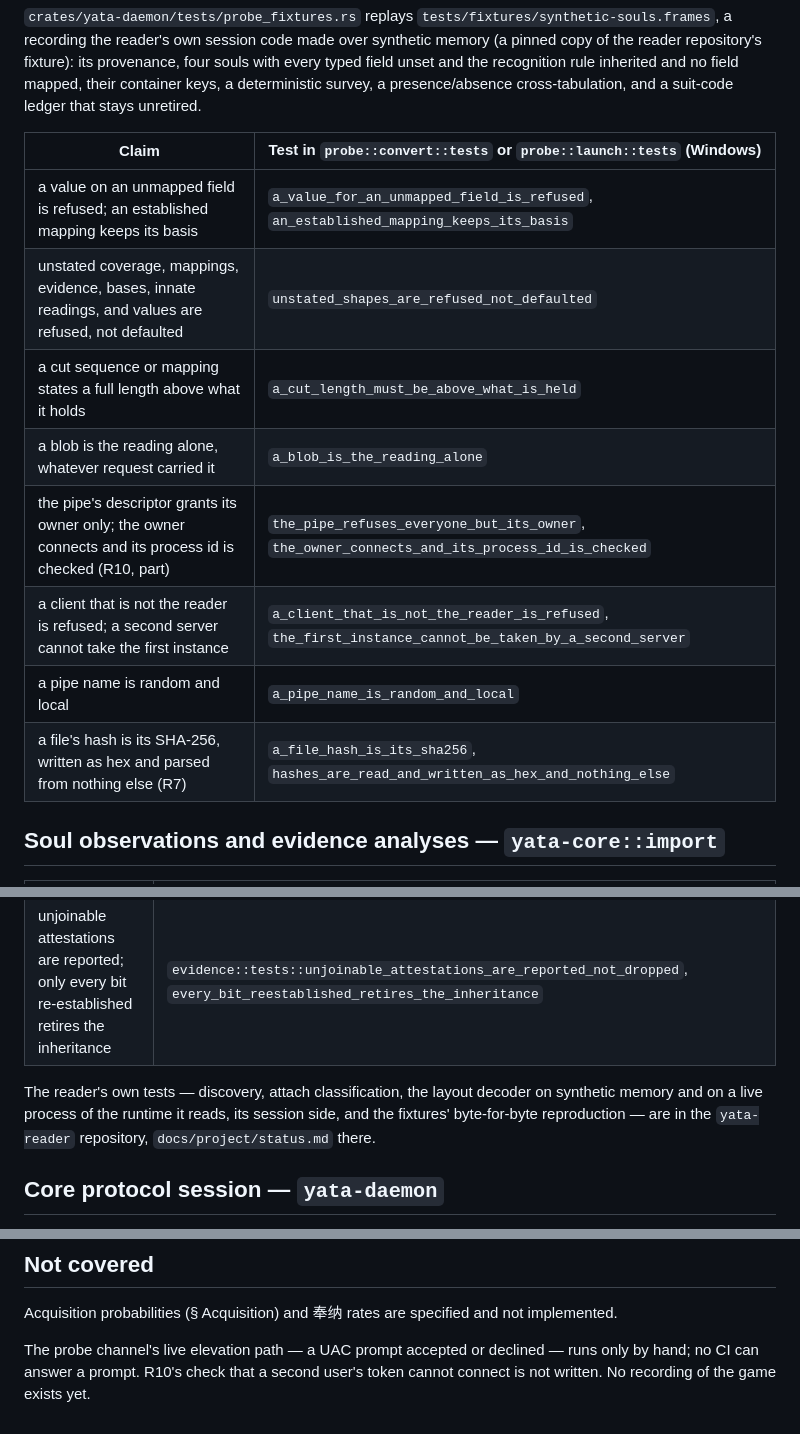
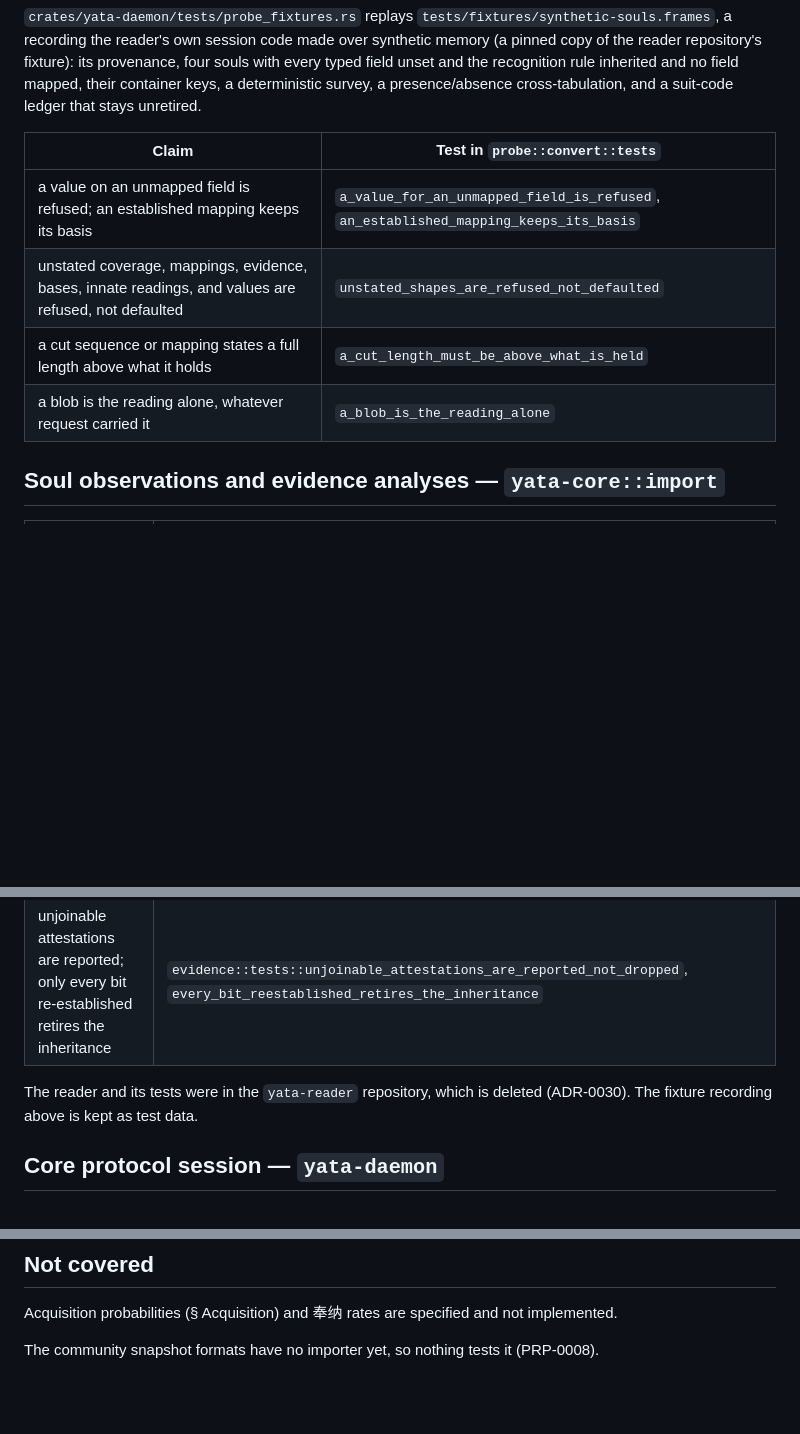
Before and after one commit to KCN-judu/yata, a Markdown page: docs/evidence/testing.md, 3 parts joined by grey strips. Rendered like a GitHub page; blank space fills up the shorter version.

Commit message:
docs(evidence): drop the reader's pipe and hash tests

```diff
--- a/docs/evidence/testing.md
+++ b/docs/evidence/testing.md
@@ -186,16 +186,12 @@ recognition rule inherited and no field mapped, their container keys, a
 deterministic survey, a presence/absence cross-tabulation, and a suit-code
 ledger that stays unretired.
 
-| Claim                                                                                                     | Test in `probe::convert::tests` or `probe::launch::tests` (Windows)                                   |
-| --------------------------------------------------------------------------------------------------------- | ----------------------------------------------------------------------------------------------------- |
-| a value on an unmapped field is refused; an established mapping keeps its basis                           | `a_value_for_an_unmapped_field_is_refused`, `an_established_mapping_keeps_its_basis`                  |
-| unstated coverage, mappings, evidence, bases, innate readings, and values are refused, not defaulted      | `unstated_shapes_are_refused_not_defaulted`                                                           |
-| a cut sequence or mapping states a full length above what it holds                                        | `a_cut_length_must_be_above_what_is_held`                                                             |
-| a blob is the reading alone, whatever request carried it                                                  | `a_blob_is_the_reading_alone`                                                                         |
-| the pipe's descriptor grants its owner only; the owner connects and its process id is checked (R10, part) | `the_pipe_refuses_everyone_but_its_owner`, `the_owner_connects_and_its_process_id_is_checked`         |
-| a client that is not the reader is refused; a second server cannot take the first instance                | `a_client_that_is_not_the_reader_is_refused`, `the_first_instance_cannot_be_taken_by_a_second_server` |
-| a pipe name is random and local                                                                           | `a_pipe_name_is_random_and_local`                                                                     |
-| a file's hash is its SHA-256, written as hex and parsed from nothing else (R7)                            | `a_file_hash_is_its_sha256`, `hashes_are_read_and_written_as_hex_and_nothing_else`                    |
+| Claim                                                                                                | Test in `probe::convert::tests`                                                      |
+| ---------------------------------------------------------------------------------------------------- | ------------------------------------------------------------------------------------ |
+| a value on an unmapped field is refused; an established mapping keeps its basis                      | `a_value_for_an_unmapped_field_is_refused`, `an_established_mapping_keeps_its_basis` |
+| unstated coverage, mappings, evidence, bases, innate readings, and values are refused, not defaulted | `unstated_shapes_are_refused_not_defaulted`                                          |
+| a cut sequence or mapping states a full length above what it holds                                   | `a_cut_length_must_be_above_what_is_held`                                            |
+| a blob is the reading alone, whatever request carried it                                             | `a_blob_is_the_reading_alone`                                                        |
 
 ## Soul observations and evidence analyses — `yata-core::import`
 
@@ -208,10 +204,8 @@ ledger that stays unretired.
 | matching codes re-establish a bit; a code attested for two bits contradicts both                                                       | `evidence::tests::matching_codes_reestablish_their_bits`, `a_code_attested_for_two_bits_contradicts_both`                                                                 |
 | unjoinable attestations are reported; only every bit re-established retires the inheritance                                            | `evidence::tests::unjoinable_attestations_are_reported_not_dropped`, `every_bit_reestablished_retires_the_inheritance`                                                    |
 
-The reader's own tests — discovery, attach classification, the layout decoder on
-synthetic memory and on a live process of the runtime it reads, its session
-side, and the fixtures' byte-for-byte reproduction — are in the `yata-reader`
-repository, `docs/project/status.md` there.
+The reader and its tests were in the `yata-reader` repository, which is deleted
+(ADR-0030). The fixture recording above is kept as test data.
 
 ## Core protocol session — `yata-daemon`
 
@@ -385,6 +379,5 @@ Test data is the recorded session, so no test builds a soul by hand.
 Acquisition probabilities (§ Acquisition) and 奉纳 rates are specified and not
 implemented.
 
-The probe channel's live elevation path — a UAC prompt accepted or declined —
-runs only by hand; no CI can answer a prompt. R10's check that a second user's
-token cannot connect is not written. No recording of the game exists yet.
+The community snapshot formats have no importer yet, so nothing tests it
+(PRP-0008).
```
